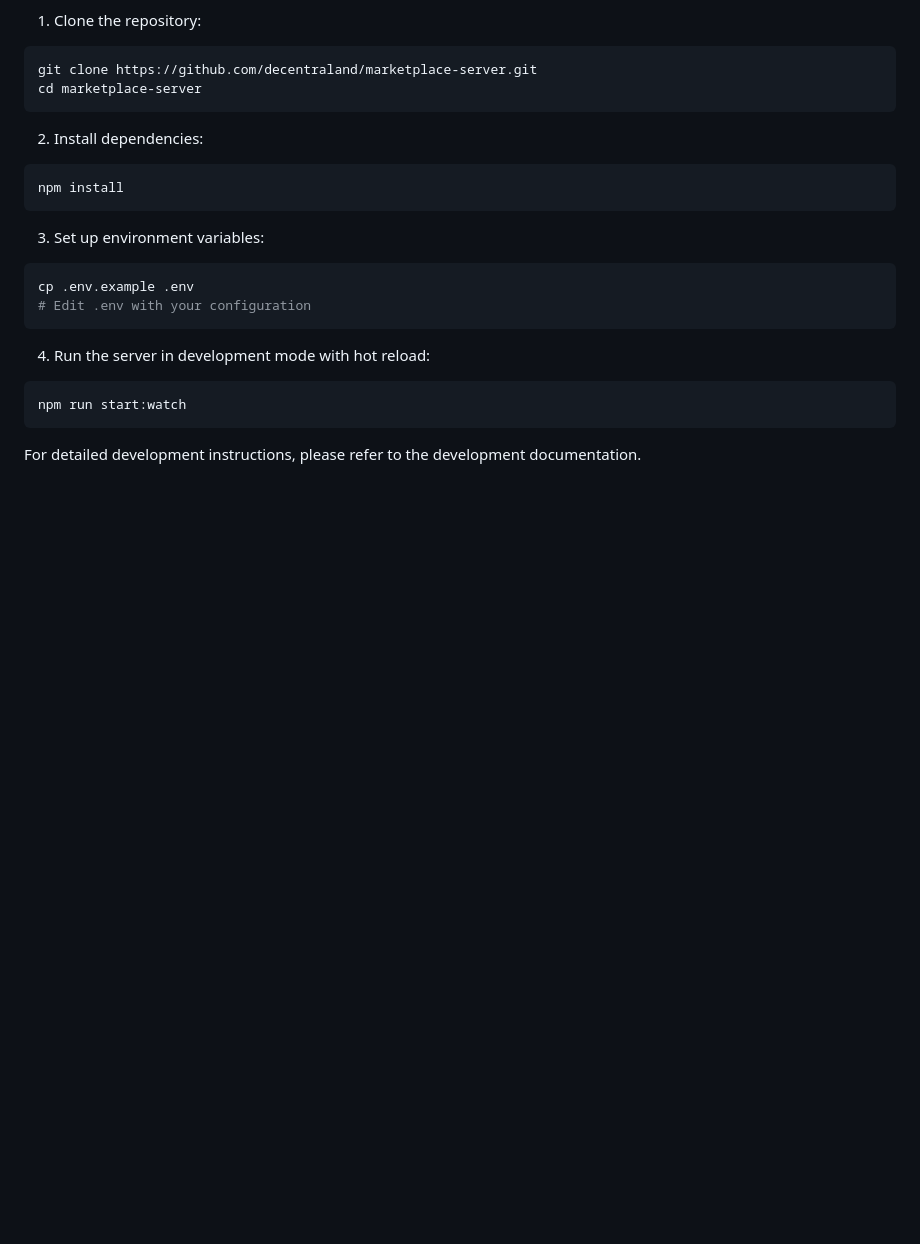
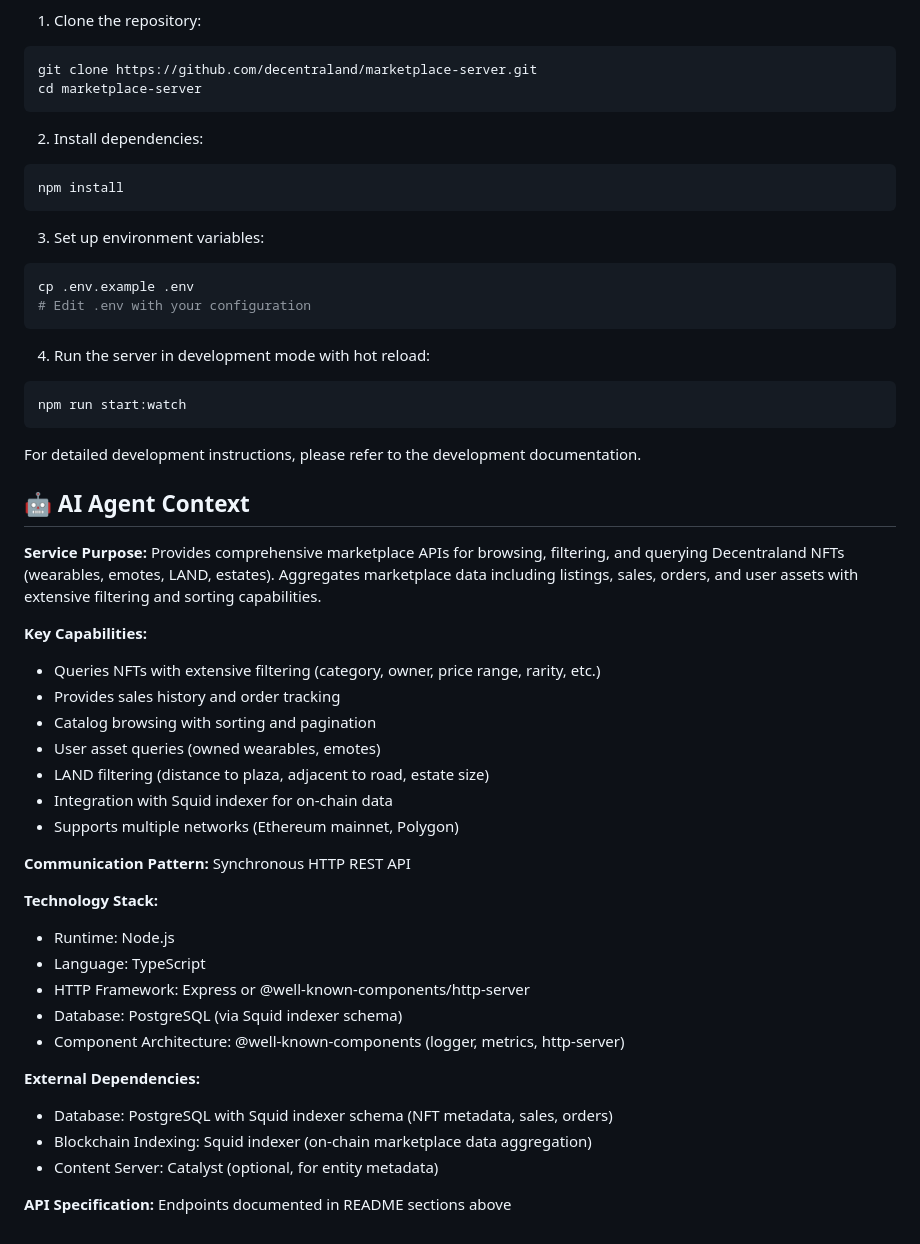
Before and after one commit to decentraland/marketplace-server, a Markdown page: README.md, the part around the change. GitHub-like rendering; blank space fills up the shorter version.

Commit message:
docs: add AI Agent Context section to README
Add comprehensive AI Agent Context section to help AI agents understand:
- Service purpose and capabilities
- Communication patterns
- Technology stack
- External dependencies
- API specifications

````diff
--- a/README.md
+++ b/README.md
@@ -199,3 +199,35 @@ npm run start:watch
 ```
 
 For detailed development instructions, please refer to the development documentation.
+
+## 🤖 AI Agent Context
+
+**Service Purpose:** Provides comprehensive marketplace APIs for browsing, filtering, and querying Decentraland NFTs (wearables, emotes, LAND, estates). Aggregates marketplace data including listings, sales, orders, and user assets with extensive filtering and sorting capabilities.
+
+**Key Capabilities:**
+
+- Queries NFTs with extensive filtering (category, owner, price range, rarity, etc.)
+- Provides sales history and order tracking
+- Catalog browsing with sorting and pagination
+- User asset queries (owned wearables, emotes)
+- LAND filtering (distance to plaza, adjacent to road, estate size)
+- Integration with Squid indexer for on-chain data
+- Supports multiple networks (Ethereum mainnet, Polygon)
+
+**Communication Pattern:** Synchronous HTTP REST API
+
+**Technology Stack:**
+
+- Runtime: Node.js
+- Language: TypeScript
+- HTTP Framework: Express or @well-known-components/http-server
+- Database: PostgreSQL (via Squid indexer schema)
+- Component Architecture: @well-known-components (logger, metrics, http-server)
+
+**External Dependencies:**
+
+- Database: PostgreSQL with Squid indexer schema (NFT metadata, sales, orders)
+- Blockchain Indexing: Squid indexer (on-chain marketplace data aggregation)
+- Content Server: Catalyst (optional, for entity metadata)
+
+**API Specification:** Endpoints documented in README sections above
````
